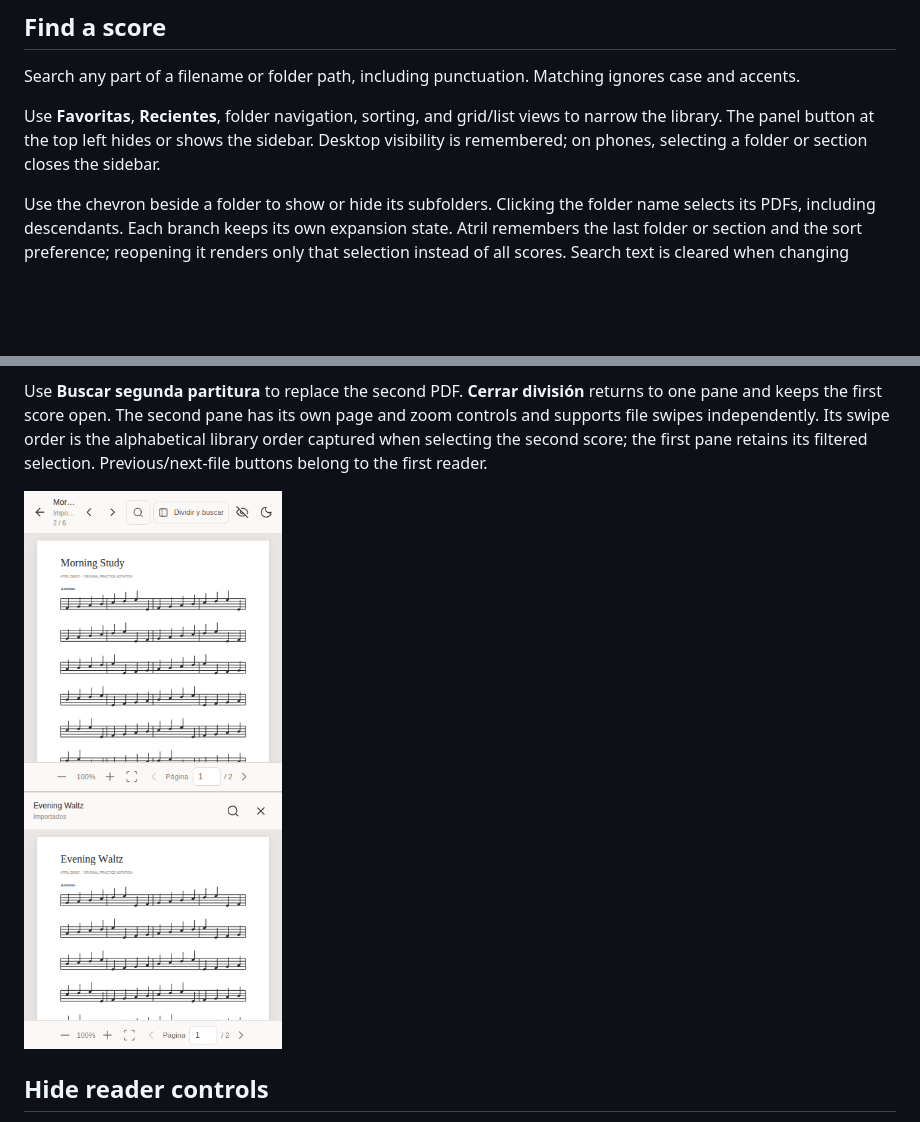
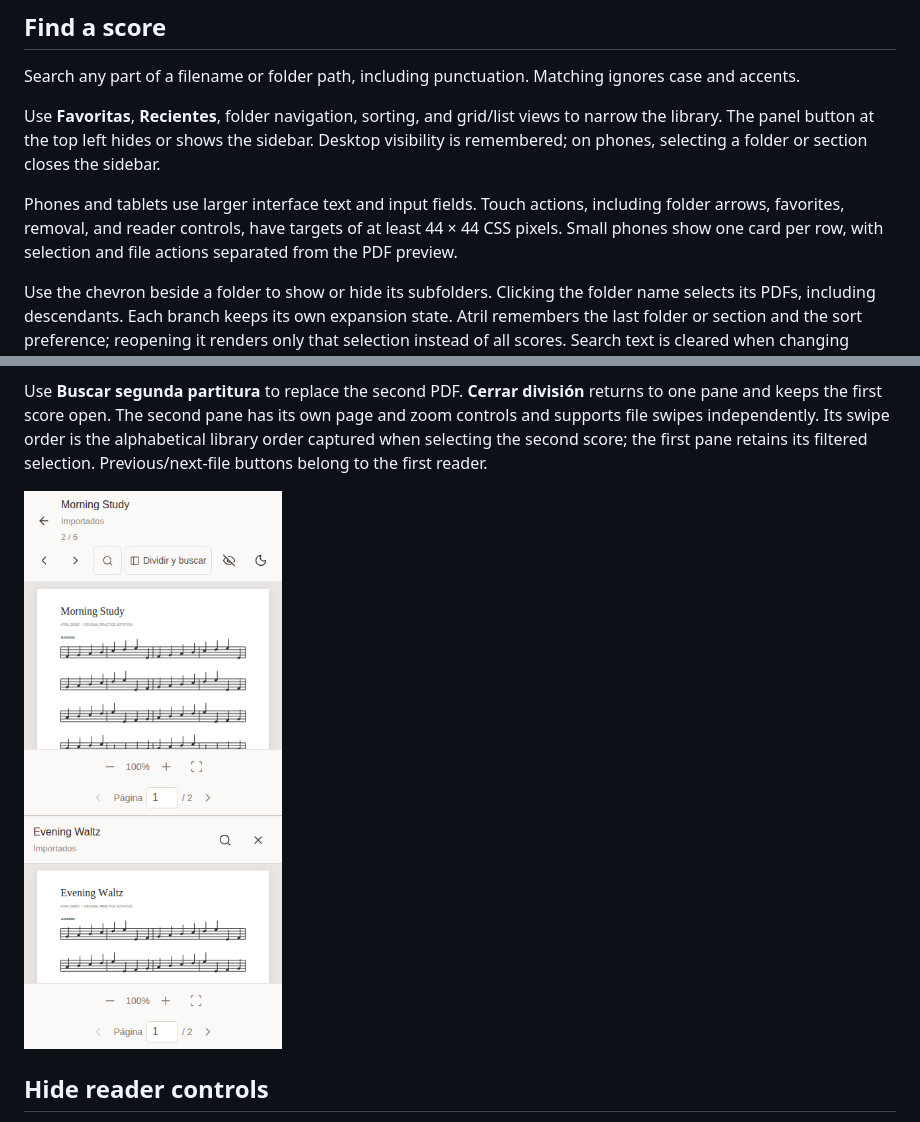
Before and after one commit to YadiraAllauca/sheet-music-reader, a Markdown page: docs/user-guide.md, 2 parts joined by grey strips. Rendered like a GitHub page; pictures changed too: docs/images/mobile-reader.png; blank space fills up the shorter version.

```diff
--- a/docs/user-guide.md
+++ b/docs/user-guide.md
@@ -34,6 +34,8 @@ File changes are detected by size and modification time. A detected change reset
 Search any part of a filename or folder path, including punctuation. Matching ignores case and accents.
 
 Use **Favoritas**, **Recientes**, folder navigation, sorting, and grid/list views to narrow the library. The panel button at the top left hides or shows the sidebar. Desktop visibility is remembered; on phones, selecting a folder or section closes the sidebar.
+
+Phones and tablets use larger interface text and input fields. Touch actions, including folder arrows, favorites, removal, and reader controls, have targets of at least 44 × 44 CSS pixels. Small phones show one card per row, with selection and file actions separated from the PDF preview.
 
 Use the chevron beside a folder to show or hide its subfolders. Clicking the folder name selects its PDFs, including descendants. Each branch keeps its own expansion state. Atril remembers the last folder or section and the sort preference; reopening it renders only that selection instead of all scores. Search text is cleared when changing location and is not restored between visits. If the saved folder is no longer available, startup returns to the full library.
 
```
Also changed, not shown: 2 other files.
